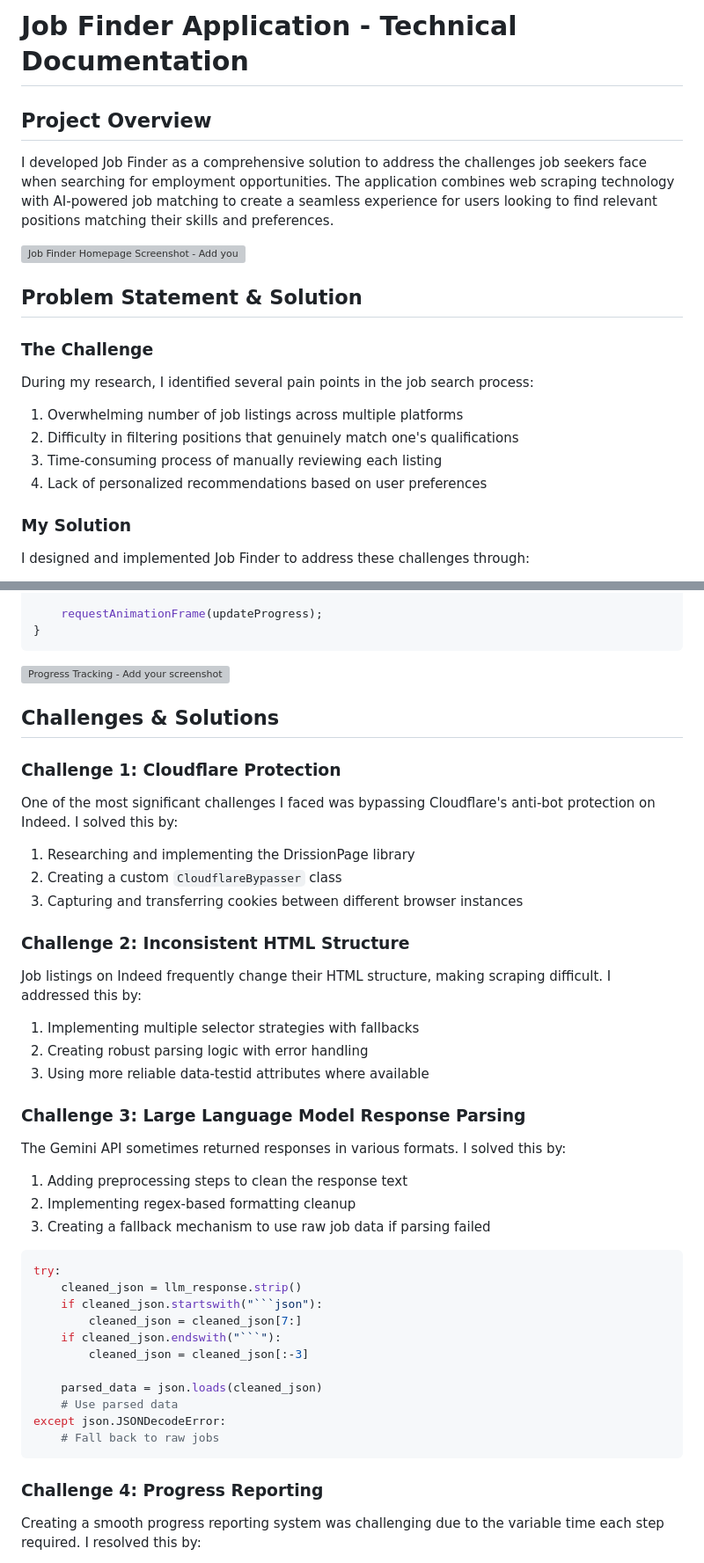
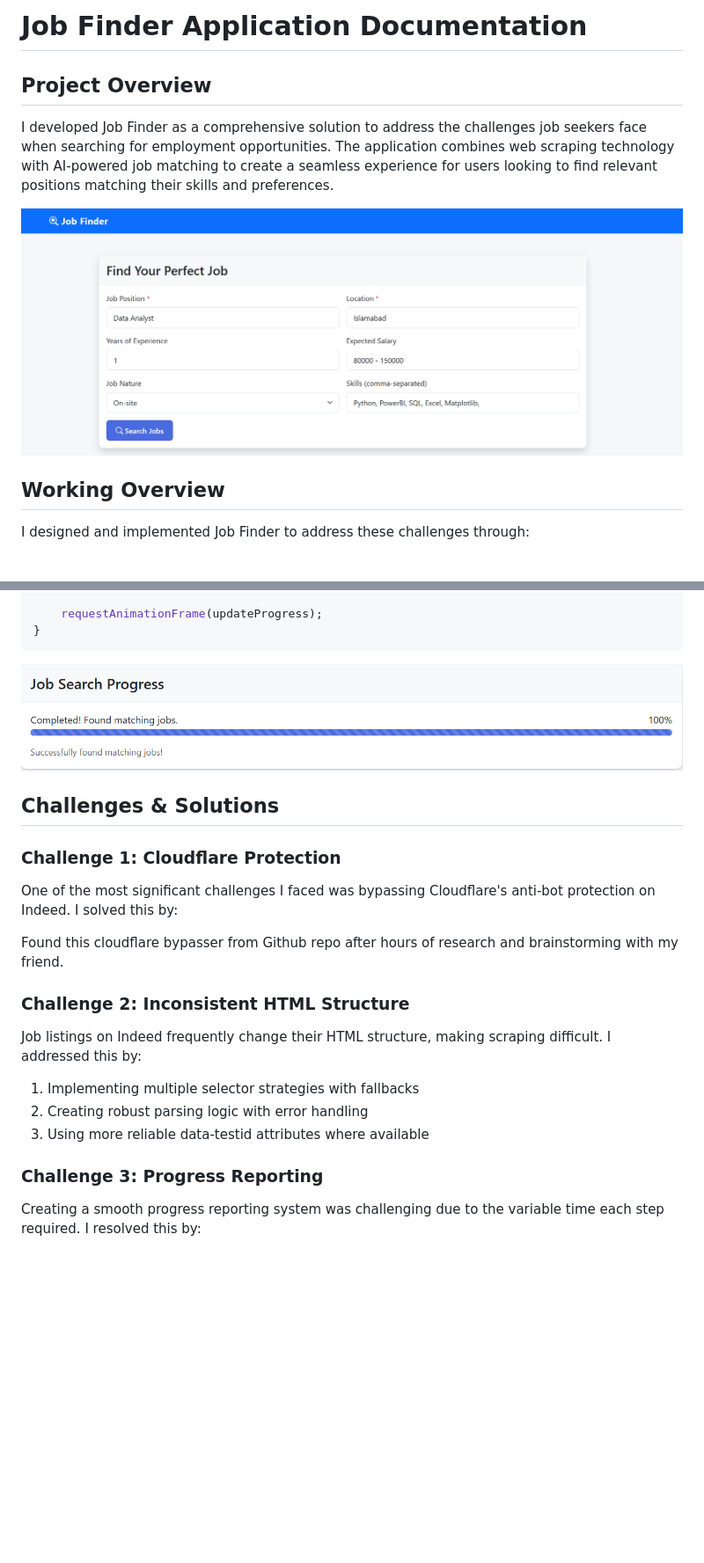
Before and after one commit to Moavia-Hassan/job_finder_api, a Markdown page: documentation.md, 2 parts joined by grey strips. Shown: that part at 88% size. GitHub-like rendering; pictures changed too: screenshots/1_job_finder_home_page.png (added), screenshots/3_progress_tracking.png (added); blank space fills up the shorter version; grey boxes are pictures that could not be loaded.

````diff
--- a/documentation.md
+++ b/documentation.md
@@ -1,23 +1,14 @@
-# Job Finder Application - Technical Documentation
+# Job Finder Application Documentation
 
 ## Project Overview
 
 I developed Job Finder as a comprehensive solution to address the challenges job seekers face when searching for employment opportunities. The application combines web scraping technology with AI-powered job matching to create a seamless experience for users looking to find relevant positions matching their skills and preferences.
 
-![Job Finder Homepage Screenshot - Add your screenshot here](/screenshots/homepage.png)
+![Job Finder Homepage Screenshot - Add your screenshot here](/screenshots/1_job_finder_home_page.png)
 
-## Problem Statement & Solution
+## Working Overview
 
-### The Challenge
 
-During my research, I identified several pain points in the job search process:
-
-1. Overwhelming number of job listings across multiple platforms
-2. Difficulty in filtering positions that genuinely match one's qualifications
-3. Time-consuming process of manually reviewing each listing
-4. Lack of personalized recommendations based on user preferences
-
-### My Solution
 
 I designed and implemented Job Finder to address these challenges through:
 
@@ -176,7 +207,7 @@ function animateProgressBar(startValue, endValue) {
 }
 ```
 
-![Progress Tracking - Add your screenshot here](/screenshots/progress.png)
+![Progress Tracking - Add your screenshot here](/screenshots/3_progress_tracking.png)
 
 ## Challenges & Solutions
 
@@ -184,9 +215,7 @@ function animateProgressBar(startValue, endValue) {
 
 One of the most significant challenges I faced was bypassing Cloudflare's anti-bot protection on Indeed. I solved this by:
 
-1. Researching and implementing the DrissionPage library
-2. Creating a custom `CloudflareBypasser` class
-3. Capturing and transferring cookies between different browser instances
+Found this cloudflare bypasser from Github repo after hours of research and brainstorming with my friend.
 
 ### Challenge 2: Inconsistent HTML Structure
 
@@ -196,29 +225,8 @@ Job listings on Indeed frequently change their HTML structure, making scraping d
 2. Creating robust parsing logic with error handling
 3. Using more reliable data-testid attributes where available
 
-### Challenge 3: Large Language Model Response Parsing
 
-The Gemini API sometimes returned responses in various formats. I solved this by:
-
-1. Adding preprocessing steps to clean the response text
-2. Implementing regex-based formatting cleanup
-3. Creating a fallback mechanism to use raw job data if parsing failed
-
-```python
-try:
-    cleaned_json = llm_response.strip()
-    if cleaned_json.startswith("```json"):
-        cleaned_json = cleaned_json[7:]
-    if cleaned_json.endswith("```"):
-        cleaned_json = cleaned_json[:-3]
-
-    parsed_data = json.loads(cleaned_json)
-    # Use parsed data
-except json.JSONDecodeError:
-    # Fall back to raw jobs
-```
-
-### Challenge 4: Progress Reporting
+### Challenge 3: Progress Reporting
 
 Creating a smooth progress reporting system was challenging due to the variable time each step required. I resolved this by:
 
````
Also changed, not shown: other parts of documentation.md (+62 -32 lines), screenshots/2_ai_matched_results.png (added).
